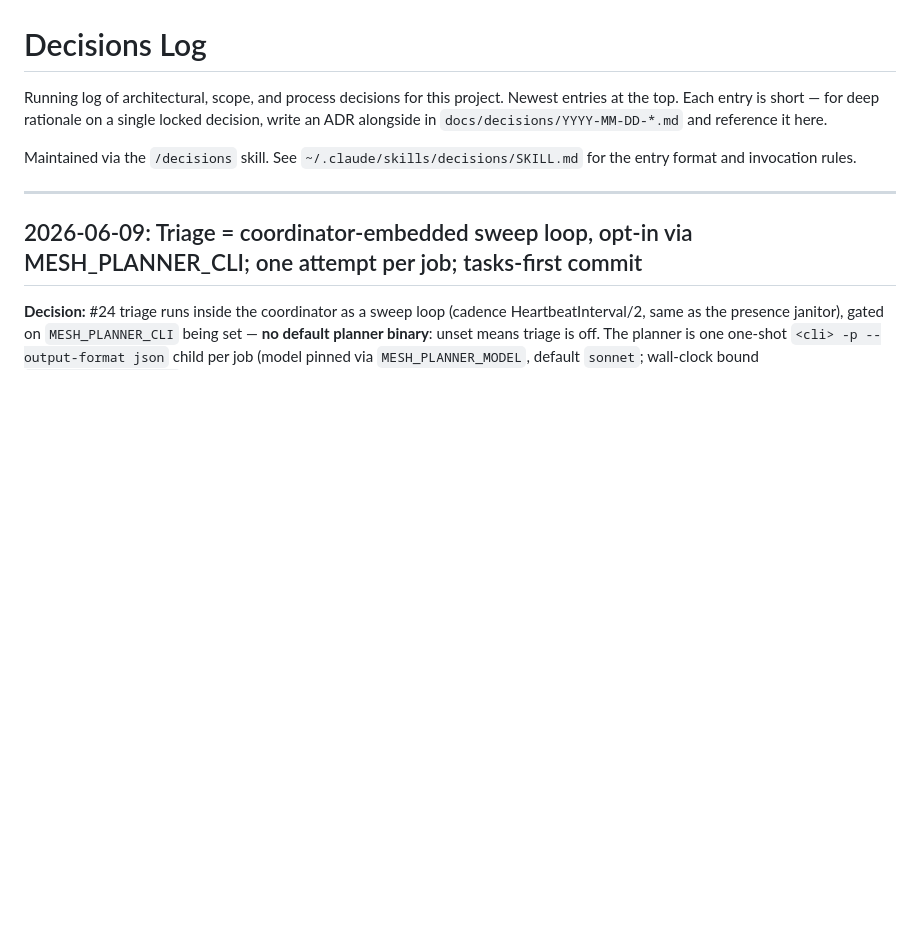
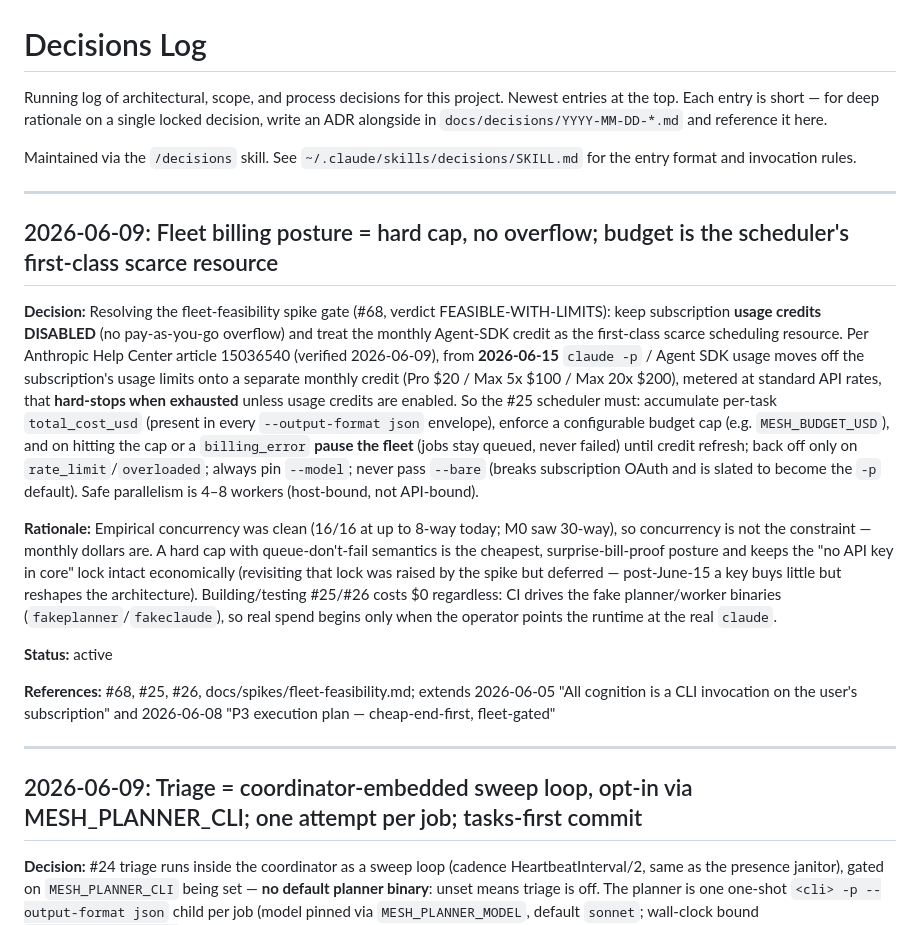
Before and after one commit to georgenijo/agent-mesh, a Markdown page: docs/decisions/DECISIONS.md, the part around the change. GitHub-like rendering; blank space fills up the shorter version.

Commit message:
docs(decisions): log fleet billing posture — hard cap, no overflow

```diff
--- a/docs/decisions/DECISIONS.md
+++ b/docs/decisions/DECISIONS.md
@@ -3,6 +3,18 @@
 Running log of architectural, scope, and process decisions for this project. Newest entries at the top. Each entry is short — for deep rationale on a single locked decision, write an ADR alongside in `docs/decisions/YYYY-MM-DD-*.md` and reference it here.
 
 Maintained via the `/decisions` skill. See `~/.claude/skills/decisions/SKILL.md` for the entry format and invocation rules.
+
+---
+
+## 2026-06-09: Fleet billing posture = hard cap, no overflow; budget is the scheduler's first-class scarce resource
+
+**Decision:** Resolving the fleet-feasibility spike gate (#68, verdict FEASIBLE-WITH-LIMITS): keep subscription **usage credits DISABLED** (no pay-as-you-go overflow) and treat the monthly Agent-SDK credit as the first-class scarce scheduling resource. Per Anthropic Help Center article 15036540 (verified 2026-06-09), from **2026-06-15** `claude -p` / Agent SDK usage moves off the subscription's usage limits onto a separate monthly credit (Pro $20 / Max 5x $100 / Max 20x $200), metered at standard API rates, that **hard-stops when exhausted** unless usage credits are enabled. So the #25 scheduler must: accumulate per-task `total_cost_usd` (present in every `--output-format json` envelope), enforce a configurable budget cap (e.g. `MESH_BUDGET_USD`), and on hitting the cap or a `billing_error` **pause the fleet** (jobs stay queued, never failed) until credit refresh; back off only on `rate_limit`/`overloaded`; always pin `--model`; never pass `--bare` (breaks subscription OAuth and is slated to become the `-p` default). Safe parallelism is 4–8 workers (host-bound, not API-bound).
+
+**Rationale:** Empirical concurrency was clean (16/16 at up to 8-way today; M0 saw 30-way), so concurrency is not the constraint — monthly dollars are. A hard cap with queue-don't-fail semantics is the cheapest, surprise-bill-proof posture and keeps the "no API key in core" lock intact economically (revisiting that lock was raised by the spike but deferred — post-June-15 a key buys little but reshapes the architecture). Building/testing #25/#26 costs $0 regardless: CI drives the fake planner/worker binaries (`fakeplanner`/`fakeclaude`), so real spend begins only when the operator points the runtime at the real `claude`.
+
+**Status:** active
+
+**References:** #68, #25, #26, docs/spikes/fleet-feasibility.md; extends 2026-06-05 "All cognition is a CLI invocation on the user's subscription" and 2026-06-08 "P3 execution plan — cheap-end-first, fleet-gated"
 
 ---
 
```
